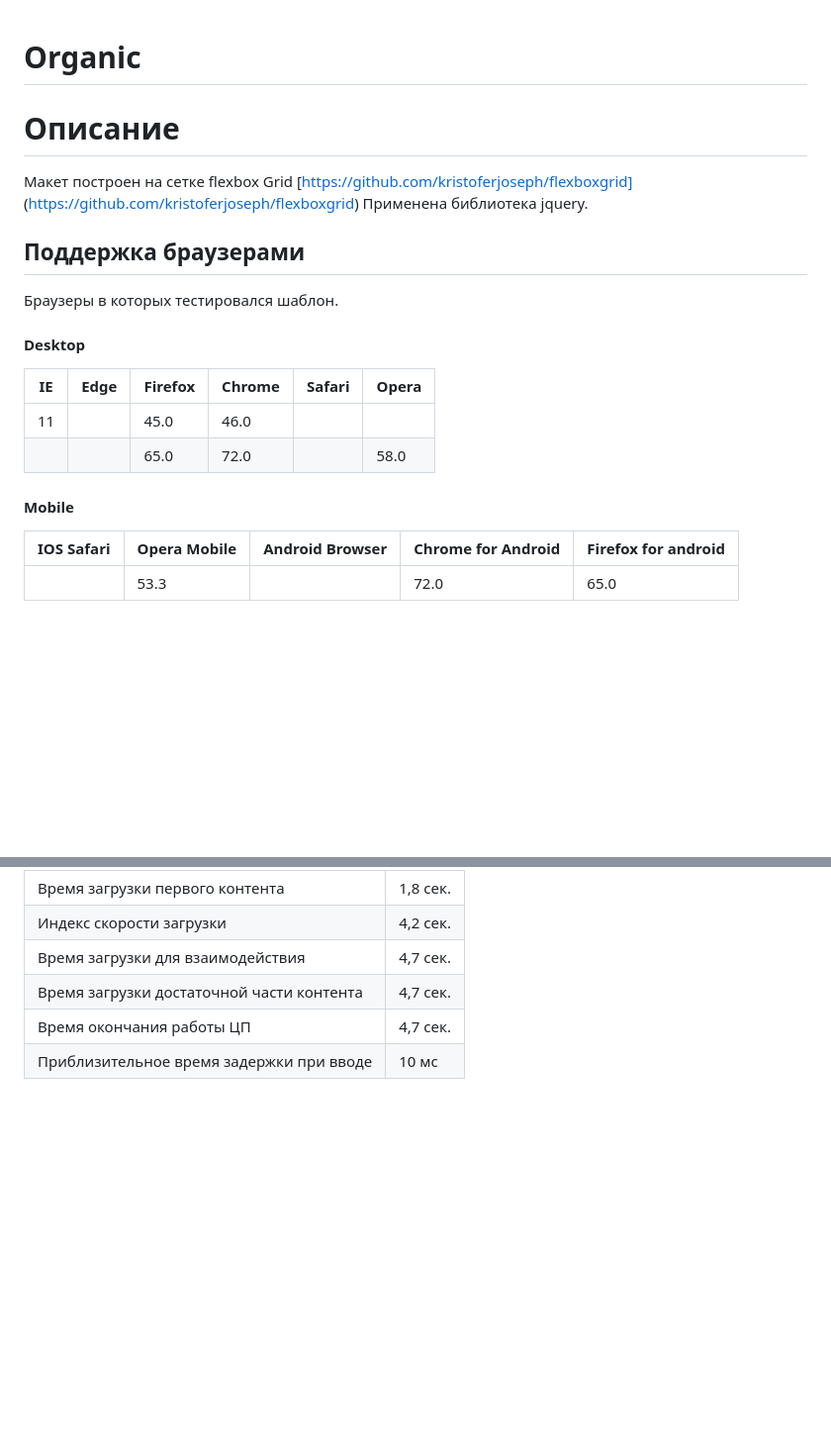
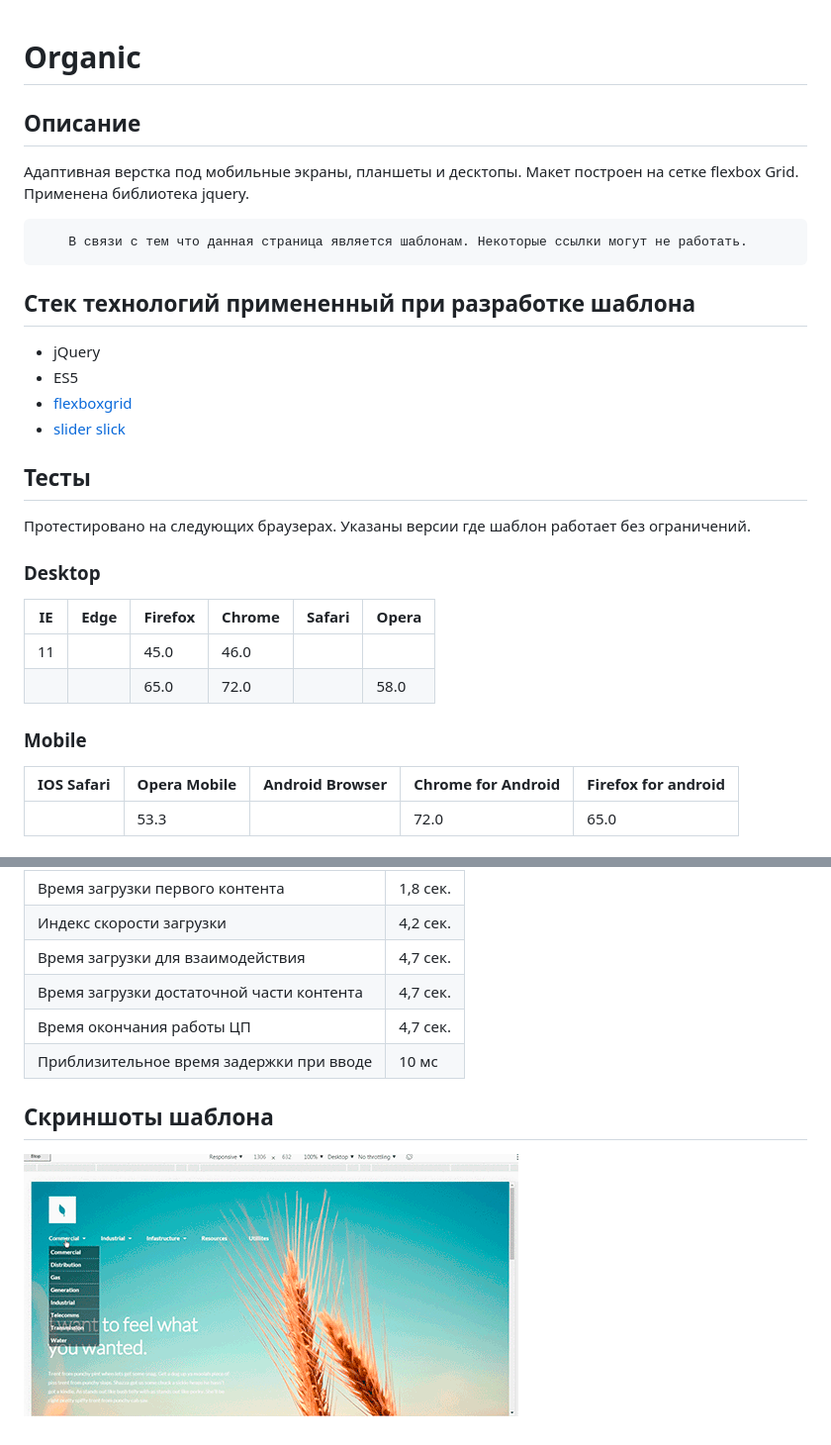
Before and after one commit to victor8titov/site_Organic, a Markdown page: README.md, 2 parts joined by grey strips. Shown: that part at 99% size. Drawn GitHub-style; pictures changed too: main.gif (added); blank space fills up the shorter version.

Commit message:
create readme add main.gif

```diff
--- a/README.md
+++ b/README.md
@@ -1,24 +1,30 @@
 # Organic
 
-# Описание
-Макет построен на сетке flexbox Grid
-[https://github.com/kristoferjoseph/flexboxgrid] (https://github.com/kristoferjoseph/flexboxgrid)
-Применена библиотека jquery.
 
-##  Поддержка браузерами
-Браузеры в которых тестировался шаблон.
+## Описание
 
+Адаптивная верстка под мобильные экраны, планшеты и десктопы. Макет построен на сетке flexbox Grid. Применена библиотека jquery.
 
-#### Desktop
+        В связи с тем что данная страница является шаблонам. Некоторые ссылки могут не работать.
+## Стек технологий примененный при разработке шаблона
+
+*   jQuery
+*   ES5
+*   [flexboxgrid](https://github.com/kristoferjoseph/flexboxgrid)
+*   [slider slick](https://kenwheeler.github.io/slick/)
+
+##  Тесты
+
+Протестировано на следующих браузерах. Указаны версии где шаблон работает без ограничений.
+
+### Desktop
 |   IE  |   Edge    |   Firefox |   Chrome  |  Safari   |   Opera   |
 |-------|-----------|-----------|-----------|-----------|-----------|
 |  11   |           |    45.0   |    46.0   |           |           |
 |       |           |    65.0   |    72.0   |           |    58.0   |
 
 
-
-
-#### Mobile
+### Mobile
 | IOS Safari | Opera Mobile | Android Browser | Chrome for Android | Firefox for android |
 |------------|--------------|-----------------|--------------------|---------------------|
 |            |     53.3     |                 |         72.0       |          65.0       |
@@ -49,3 +55,7 @@
 | Время загрузки достаточной части контента | 4,7 сек. |
 | Время окончания работы ЦП                 | 4,7 сек. |
 | Приблизительное время задержки при вводе  | 10 мс    |
+
+##     Скриншоты шаблона
+
+![](main.gif)
```
